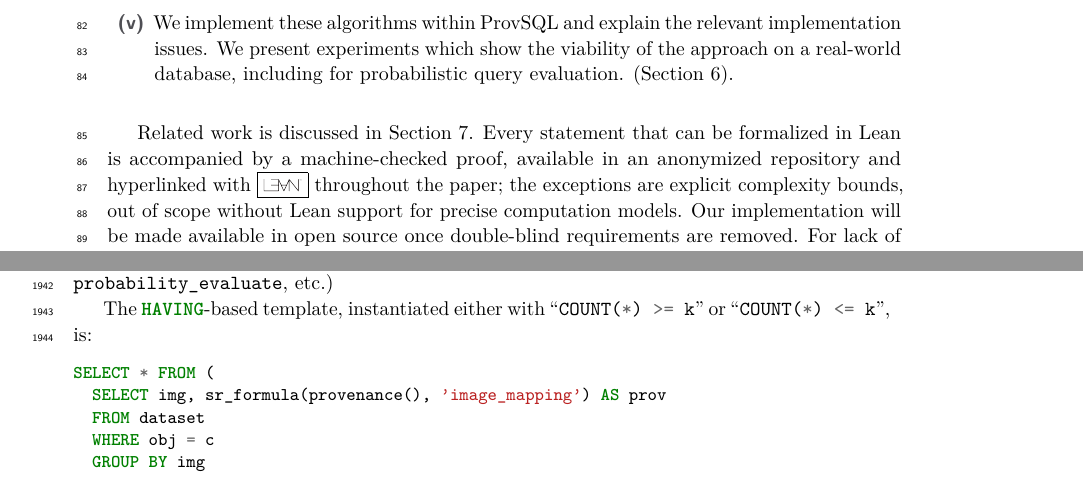
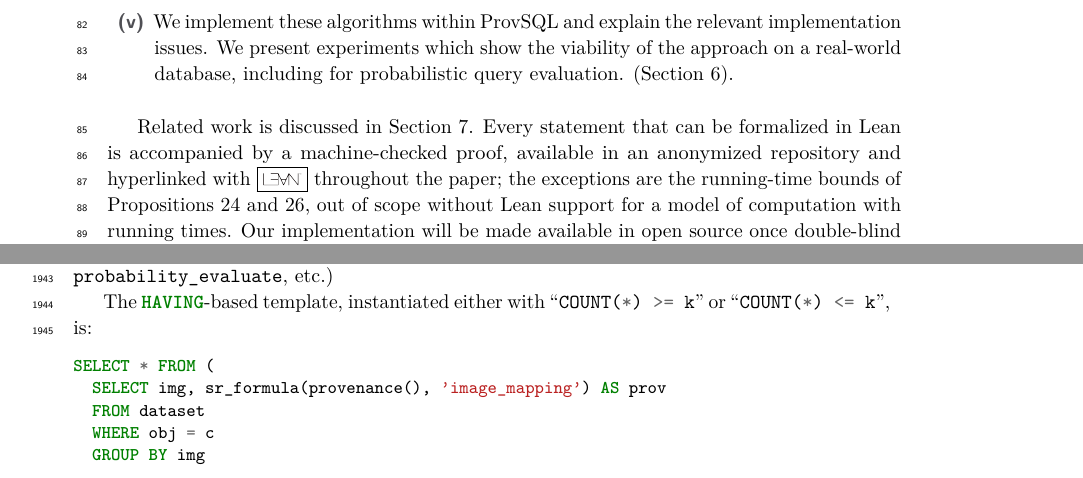
Before and after one commit to pratik2358/provsql_having, a LaTeX paper (main.tex, which reads introduction.tex): two parts of pages 2 and 53 of 54, joined at a grey line, cut so that both start at the same text. Compiled offline with pdfLaTeX.

Commit message:
Name precisely which bounds are not formalized in Lean

```diff
--- a/introduction.tex
+++ b/introduction.tex
@@ -114,8 +114,9 @@ Related work is discussed in Section~\ref{sec:related_work}.
 Every statement that can be formalized in Lean is accompanied by a
 machine-checked proof, available in an anonymized repository and
 hyperlinked with \leanmain{} throughout the paper; the exceptions are
-explicit complexity bounds, out of scope without Lean support for precise
-computation models.
+the running-time bounds of Propositions~\ref{prop:algorithms}
+and~\ref{prop:agg-cmp-poly-prob}, out of scope without Lean support for a
+model of computation with running times.
 Our implementation
 will be made available in open source
 once double-blind requirements are removed. For lack of space,
```
